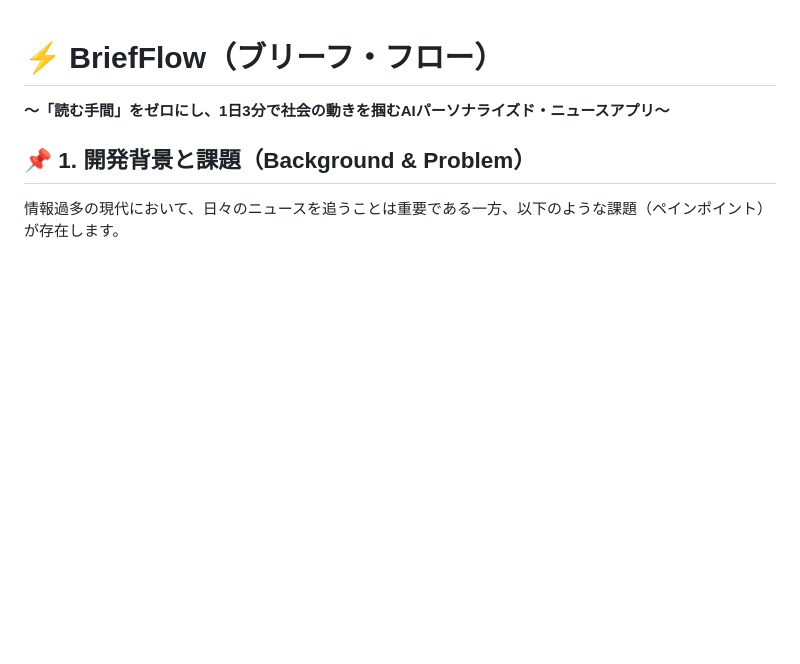
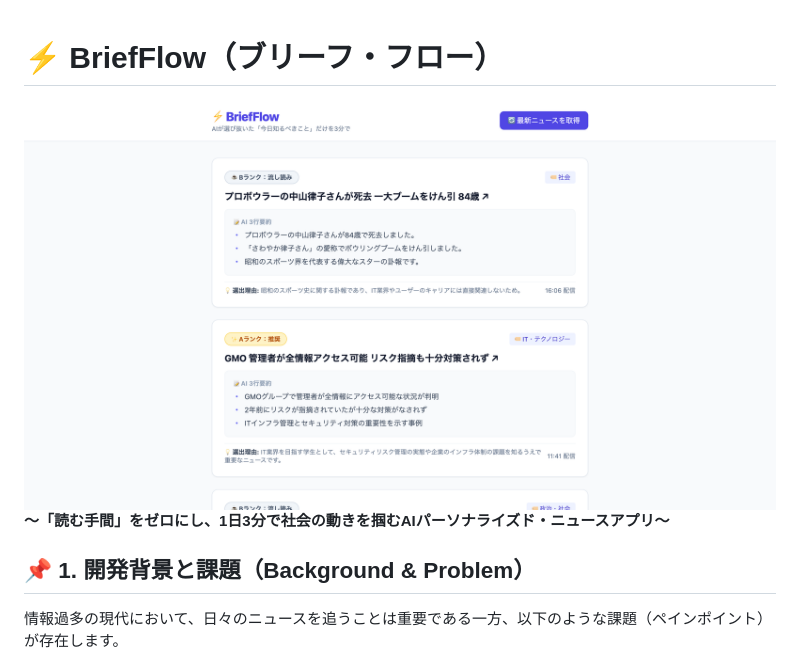
Before and after one commit to ezihan/briefflow, a Markdown page: README.md, the part around the change. GitHub-like rendering; pictures changed too: demo.png (added); blank space fills up the shorter version.

Commit message:
demo

```diff
--- a/README.md
+++ b/README.md
@@ -1,5 +1,6 @@
 # ⚡ BriefFlow（ブリーフ・フロー）
 
+![BriefFlow Demo](./demo.png)
 **〜「読む手間」をゼロにし、1日3分で社会の動きを掴むAIパーソナライズド・ニュースアプリ〜**
 
 ## 📌 1. 開発背景と課題（Background & Problem）
```
